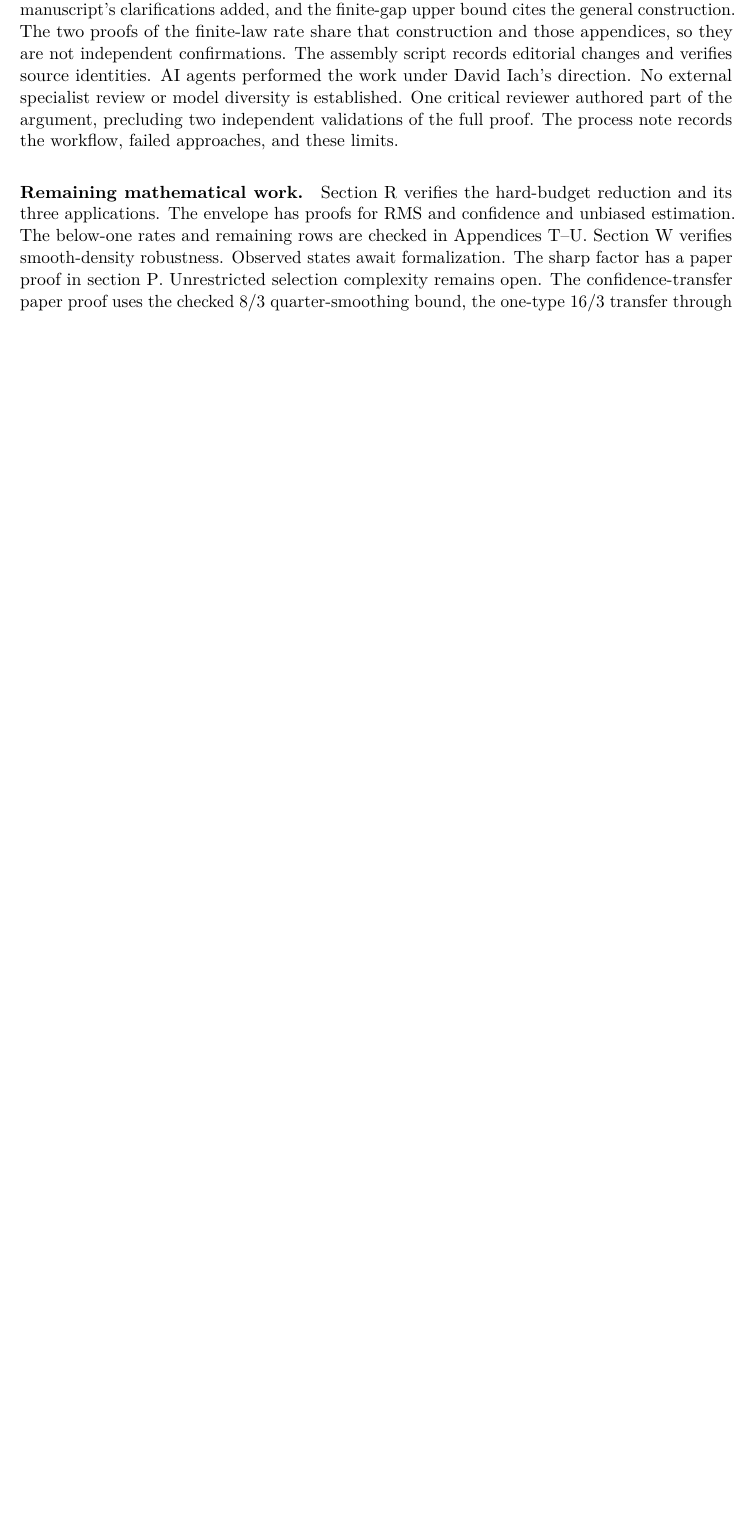
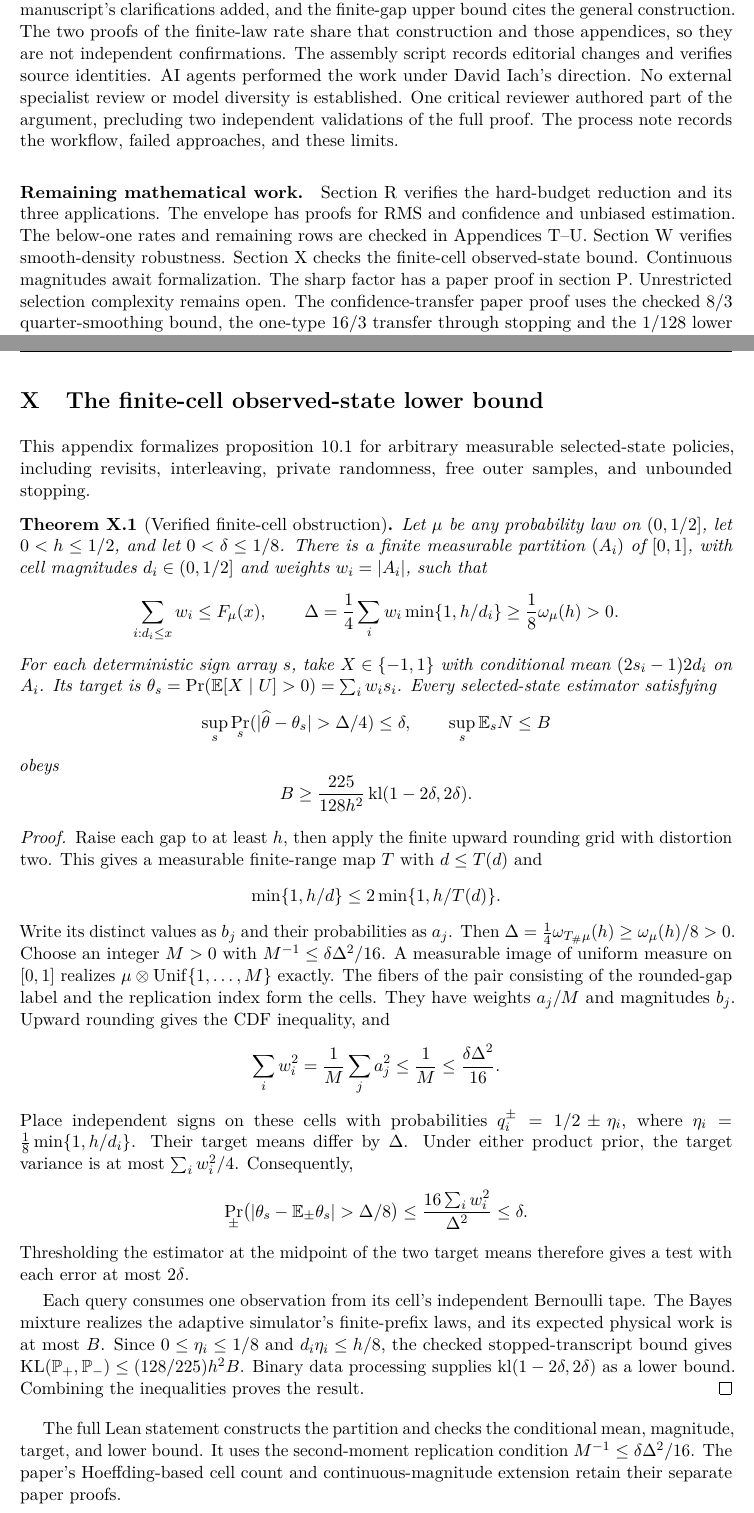
Before and after one commit to davidiach/adaptive-threshold-estimation, a LaTeX paper (paper/v6/main.tex, which reads paper/v6/appendix-finite-observed.tex, paper/v6/verification.tex): part of page 50 of 149 before the commit and two parts of pages 50 and 148 of 150 after it, the two joined at a grey line, cut so that both start at the same text, the shorter picture padded with empty space. Compiled offline with pdfLaTeX.

Commit message:
Publish finite-cell audit and updated 150-page manuscript

```diff
--- /dev/null
+++ b/paper/v6/appendix-finite-observed.tex
@@ -0,0 +1,84 @@
+\section{The finite-cell observed-state lower bound}
+\label{app:finite-observed}
+
+This appendix formalizes \cref{prop:outer} for arbitrary measurable
+selected-state policies, including revisits, interleaving, private
+randomness, free outer samples, and unbounded stopping.
+
+\begin{theorem}[Verified finite-cell obstruction]
+\label{thm:finite-observed-verified}
+Let $\mu$ be any probability law on $(0,1/2]$, let $0<h\le1/2$,
+and let $0<\delta\le1/8$. There is a finite measurable partition
+$(A_i)$ of $[0,1]$, with cell magnitudes $d_i\in(0,1/2]$ and
+weights $w_i=|A_i|$, such that
+\[
+ \sum_{i:d_i\le x}w_i\le F_\mu(x),\qquad
+ \Delta=\frac14\sum_i w_i\min\{1,h/d_i\}
+ \ge\frac18\omega_\mu(h)>0.
+\]
+For each deterministic sign array $s$, take
+$X\in\{-1,1\}$ with conditional mean
+$(2s_i-1)2d_i$ on $A_i$. Its target is
+$\theta_s=\Pr(\mathbb E[X\mid U]>0)=\sum_iw_i s_i$.
+Every selected-state estimator satisfying
+\[
+ \sup_s\Pr_s(|\widehat\theta-\theta_s|>\Delta/4)\le\delta,
+ \qquad \sup_s\mathbb E_sN\le B
+\]
+obeys
+\[
+ B\ge\frac{225}{128h^2}
+       \operatorname{kl}(1-2\delta,2\delta).
+\]
+\end{theorem}
+
+\begin{proof}
+Raise each gap to at least $h$, then apply the finite upward rounding
+grid with distortion two. This gives a measurable finite-range map $T$
+with $d\le T(d)$ and
+\[
+ \min\{1,h/d\}\le2\min\{1,h/T(d)\}.
+\]
+Write its distinct values as $b_j$ and their probabilities as $a_j$.
+Then $\Delta=\frac14\omega_{T_\#\mu}(h)\ge\omega_\mu(h)/8>0$.
+Choose an integer $M>0$ with
+$M^{-1}\le\delta\Delta^2/16$.
+A measurable image of uniform measure on $[0,1]$ realizes
+$\mu\otimes\operatorname{Unif}\{1,\ldots,M\}$ exactly.
+The fibers of the pair consisting of the rounded-gap label and the
+replication index form the cells. They have weights $a_j/M$ and
+magnitudes $b_j$. Upward rounding gives the CDF inequality, and
+\[
+ \sum_iw_i^2=\frac1M\sum_j a_j^2
+ \le\frac1M\le\frac{\delta\Delta^2}{16}.
+\]
+Place independent signs on these cells with probabilities
+$q_i^\pm=1/2\pm\eta_i$, where
+$\eta_i=\frac18\min\{1,h/d_i\}$.
+Their target means differ by $\Delta$.
+Under either product prior, the target variance is at most
+$\sum_iw_i^2/4$. Consequently,
+\[
+ \Pr_\pm\bigl(|\theta_s-\mathbb E_\pm\theta_s|>\Delta/8\bigr)
+ \le\frac{16\sum_iw_i^2}{\Delta^2}\le\delta.
+\]
+Thresholding the estimator at the midpoint of the two target means
+therefore gives a test with each error at most $2\delta$.
+
+Each query consumes one observation from its cell's independent
+Bernoulli tape. The Bayes mixture realizes the adaptive simulator's
+finite-prefix laws, and its expected physical work is at most $B$.
+Since $0\le\eta_i\le1/8$ and $d_i\eta_i\le h/8$, the checked
+stopped-transcript bound gives
+$\operatorname{KL}(\mathbb P_+,\mathbb P_-)\le(128/225)h^2B$.
+Binary data processing supplies
+$\operatorname{kl}(1-2\delta,2\delta)$ as a lower bound.
+Combining the inequalities proves the result.
+\end{proof}
+
+The \href{https://github.com/davidiach/adaptive-threshold-estimation/blob/73511713e46e71ac977e191bb128cdd8e951ff64/lean/ThresholdHC/ObservedState/Finite.lean}{full Lean statement}
+constructs the partition and checks the conditional mean, magnitude,
+target, and lower bound. It uses the second-moment replication condition
+$M^{-1}\le\delta\Delta^2/16$.
+The paper's Hoeffding-based cell count and continuous-magnitude
+extension retain their separate paper proofs.
--- a/paper/v6/verification.tex
+++ b/paper/v6/verification.tex
@@ -483,7 +483,8 @@ The envelope has proofs for
 and
 \href{https://github.com/davidiach/adaptive-threshold-estimation/blob/3950b4070f7261b6b4368568b5d823cbdd97bec4/lean/ThresholdHC/ShiftedPower/Full.lean}{remaining rows} are checked in Appendices~\ref{app:sublinear-power}--\ref{app:shifted-power}.
 \Cref{app:smooth-density} verifies \href{https://github.com/davidiach/adaptive-threshold-estimation/blob/8e42a99a49dcd4af8bdaaf17a6ea1c398f34b03b/lean/ThresholdHC/SmoothDensity/Full.lean}{smooth-density robustness}.
-Observed states await formalization.
+\Cref{app:finite-observed} checks the finite-cell observed-state bound.
+Continuous magnitudes await formalization.
 The sharp factor has a paper proof in \cref{app:optimal-quantile-factor}. Unrestricted selection complexity
 remains open. The
 \href{https://github.com/davidiach/adaptive-threshold-estimation/blob/8a701c8db6c42930ad2a187f3d895ca55265afd6/research/2026-10-30-confidence-transfer/NOTE.md}{confidence-transfer paper proof}
```
Also changed, not shown: docs/RESULTS.md (+18 -0 lines), docs/VERIFY.md (+4 -0 lines), docs/WORKPLAN.md (+1 -1 lines), paper/v6/main.tex (+2 -0 lines), README.md, lean/README.md, paper/v6/README.md, paper/v6/builds/finite-observed-20261105.pdf (added), results/README.md, results/finite-observed-20261105/README.md (added), tools/README.md, 20 other files.
